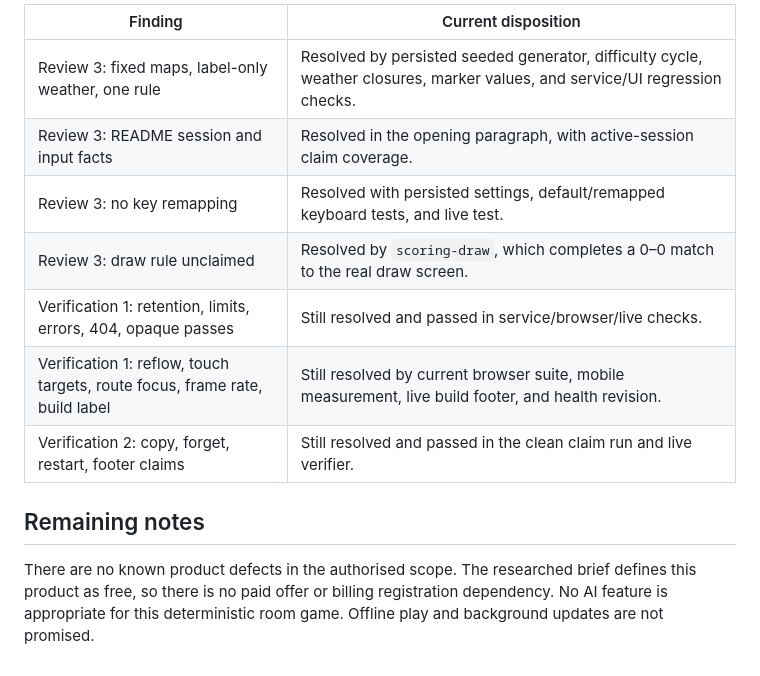
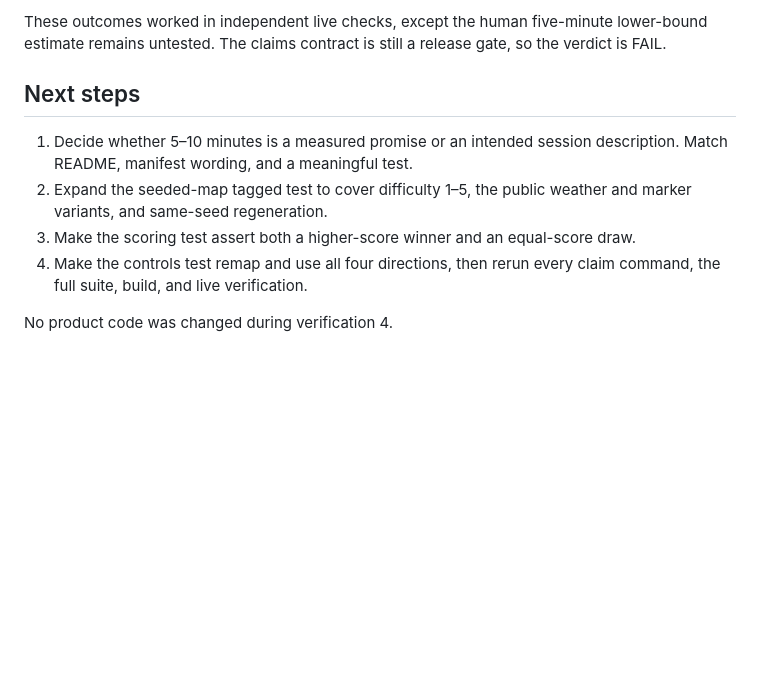
Before and after one commit to B-Divyesh/sf-roomcode-tactics, a Markdown page: .factory/handoff.md, the part around one of its changes. Rendered like a GitHub page; blank space fills up the shorter version.

Commit message:
Record independent verification 4

```diff
--- a/.factory/handoff.md
+++ b/.factory/handoff.md
@@ -81,17 +62,17 @@ description is copied to `/work/.evidence/catalog-description.txt`.
 
-| Finding | Current disposition |
-| --- | --- |
-| Review 3: fixed maps, label-only weather, one rule | Resolved by persisted seeded generator, difficulty cycle, weather closures, marker values, and service/UI regression checks. |
-| Review 3: README session and input facts | Resolved in the opening paragraph, with active-session claim coverage. |
-| Review 3: no key remapping | Resolved with persisted settings, default/remapped keyboard tests, and live test. |
-| Review 3: draw rule unclaimed | Resolved by `scoring-draw`, which completes a 0–0 match to the real draw screen. |
-| Verification 1: retention, limits, errors, 404, opaque passes | Still resolved and passed in service/browser/live checks. |
-| Verification 1: reflow, touch targets, route focus, frame rate, build label | Still resolved by current browser suite, mobile measurement, live build footer, and health revision. |
-| Verification 2: copy, forget, restart, footer claims | Still resolved and passed in the clean claim run and live verifier. |
+These outcomes worked in independent live checks, except the human five-minute
+lower-bound estimate remains untested. The claims contract is still a release
+gate, so the verdict is FAIL.
 
-## Remaining notes
+## Next steps
 
-There are no known product defects in the authorised scope. The researched
-brief defines this product as free, so there is no paid offer or billing
-registration dependency. No AI feature is appropriate for this deterministic
-room game. Offline play and background updates are not promised.
+1. Decide whether 5–10 minutes is a measured promise or an intended session
+   description. Match README, manifest wording, and a meaningful test.
+2. Expand the seeded-map tagged test to cover difficulty 1–5, the public
+   weather and marker variants, and same-seed regeneration.
+3. Make the scoring test assert both a higher-score winner and an equal-score
+   draw.
+4. Make the controls test remap and use all four directions, then rerun every
+   claim command, the full suite, build, and live verification.
+
+No product code was changed during verification 4.
```
Also changed, not shown: other parts of .factory/handoff.md (+48 -67 lines), .factory/verification-4.md (added, +219 -0 lines).
